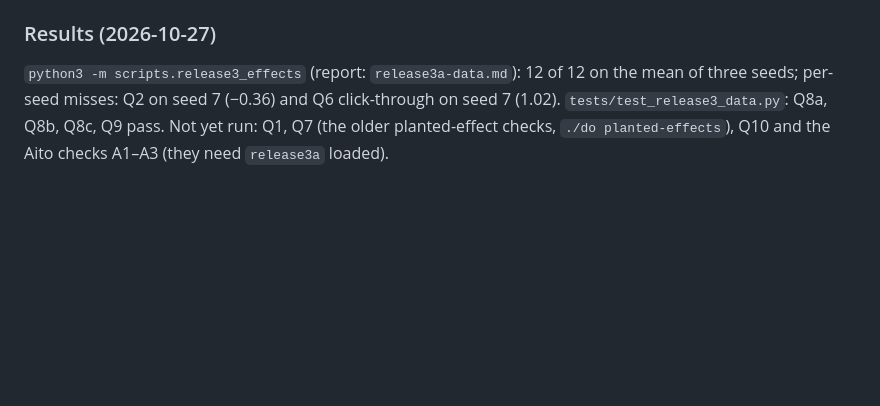
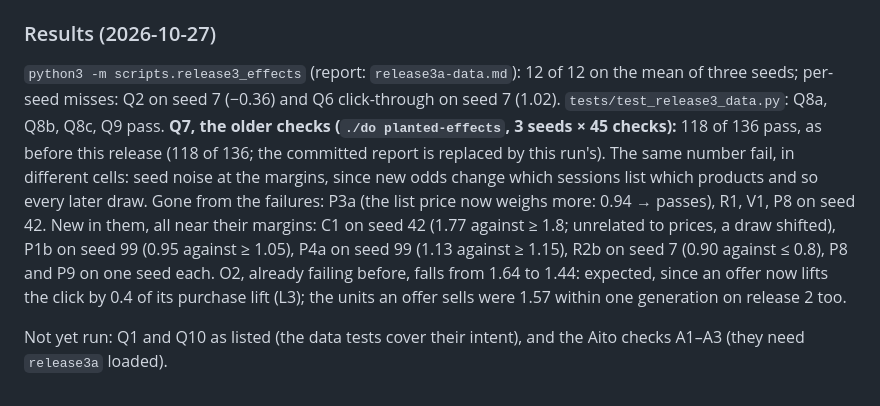
Before and after one commit to AitoDotAI/aito-ecommerce-demo, a Markdown page: docs/verification/release3a-prereg.md, the part around the change. GitHub-like rendering; blank space fills up the shorter version.

Commit message:
Release 3a prereg: the older planted-effect checks re-run (Q7)
Co-Authored-By: Claude Sonnet 5.5 <noreply@anthropic.com>
Claude-Session: https://claude.ai/code/session_01JNKA6ovmTRy9Lh2Yg1gUpL

```diff
--- a/docs/verification/release3a-prereg.md
+++ b/docs/verification/release3a-prereg.md
@@ -112,5 +112,14 @@ click is near 0.4. What changed, and why:
 
 `python3 -m scripts.release3_effects` (report: `release3a-data.md`): 12 of 12 on the mean of three seeds;
 per-seed misses: Q2 on seed 7 (−0.36) and Q6 click-through on seed 7 (1.02). `tests/test_release3_data.py`:
-Q8a, Q8b, Q8c, Q9 pass. Not yet run: Q1, Q7 (the older planted-effect checks, `./do planted-effects`), Q10 and the
-Aito checks A1–A3 (they need `release3a` loaded).
+Q8a, Q8b, Q8c, Q9 pass. **Q7, the older checks (`./do planted-effects`, 3 seeds × 45 checks):** 118 of 136 pass, as before this release
+(118 of 136; the committed report is replaced by this run's). The same number fail, in different cells: seed
+noise at the margins, since new odds change which sessions list which products and so every later draw. Gone from
+the failures: P3a (the list price now weighs more: 0.94 → passes), R1, V1, P8 on seed 42. New in them, all near
+their margins: C1 on seed 42 (1.77 against ≥ 1.8; unrelated to prices, a draw shifted), P1b on seed 99 (0.95 against
+≥ 1.05), P4a on seed 99 (1.13 against ≥ 1.15), R2b on seed 7 (0.90 against ≤ 0.8), P8 and P9 on one seed each. O2,
+already failing before, falls from 1.64 to 1.44: expected, since an offer now lifts the click by 0.4 of its
+purchase lift (L3); the units an offer sells were 1.57 within one generation on release 2 too.
+
+Not yet run: Q1 and Q10 as listed (the data tests cover their intent), and the Aito checks A1–A3 (they need
+`release3a` loaded).
```
Also changed, not shown: docs/verification/actionable-states-data.md (+143 -143 lines).
